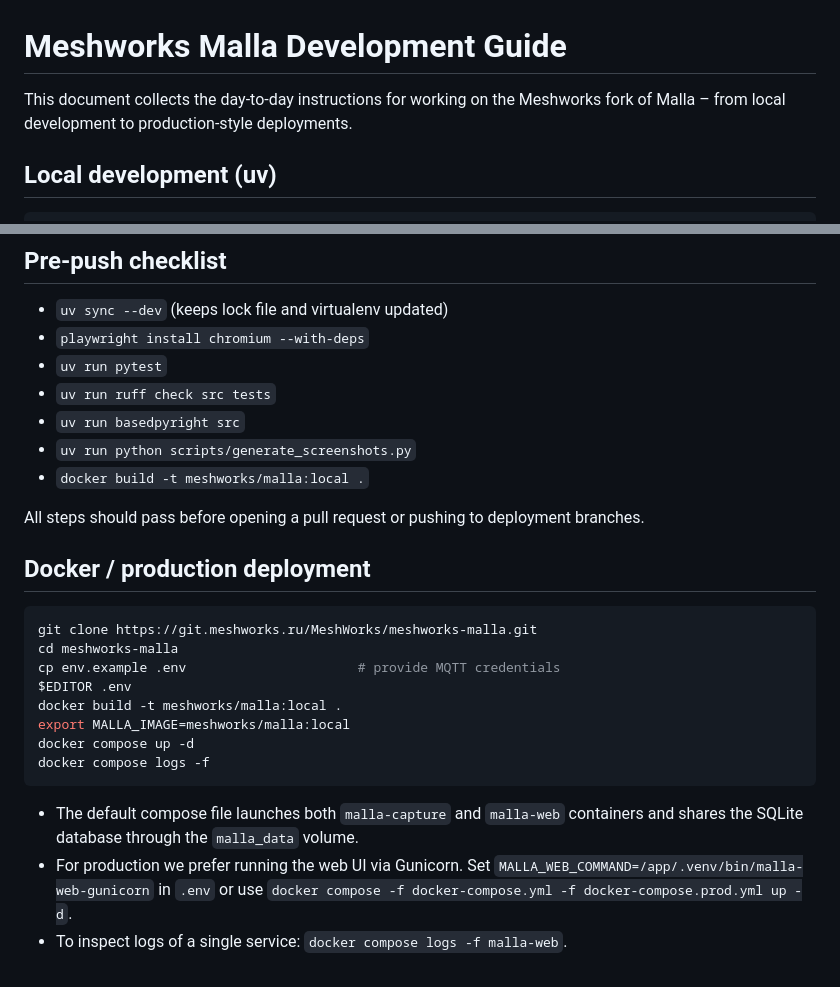
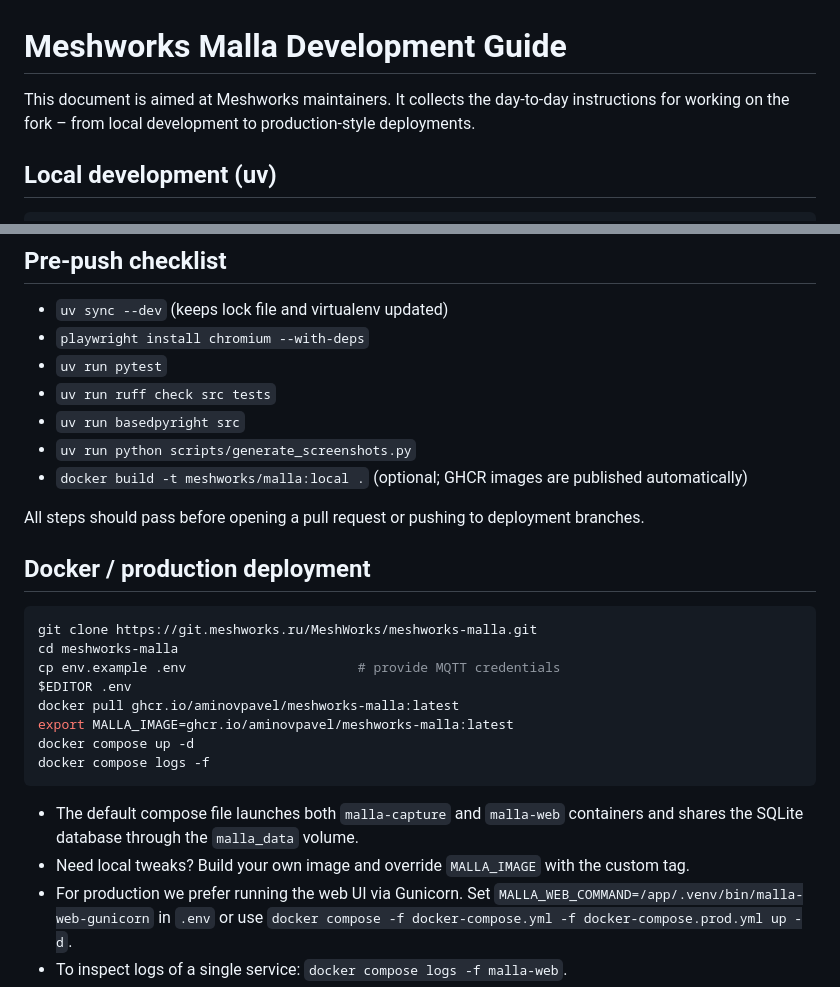
Before and after one commit to zenitraM/malla, a Markdown page: docs/development.md, 2 parts joined by grey strips. Drawn GitHub-style.

````diff
--- a/docs/development.md
+++ b/docs/development.md
@@ -1,7 +1,8 @@
 # Meshworks Malla Development Guide
 
-This document collects the day-to-day instructions for working on the Meshworks
-fork of Malla – from local development to production-style deployments.
+This document is aimed at Meshworks maintainers. It collects the day-to-day
+instructions for working on the fork – from local development to
+production-style deployments.
 
 ## Local development (uv)
 
@@ -82,7 +83,7 @@ Keep the repository secret `GHCR_TOKEN` up to date – it must be a PAT with
 - `uv run ruff check src tests`
 - `uv run basedpyright src`
 - `uv run python scripts/generate_screenshots.py`
-- `docker build -t meshworks/malla:local .`
+- `docker build -t meshworks/malla:local .` (optional; GHCR images are published automatically)
 
 All steps should pass before opening a pull request or pushing to deployment
 branches.
@@ -94,14 +95,16 @@ git clone https://git.meshworks.ru/MeshWorks/meshworks-malla.git
 cd meshworks-malla
 cp env.example .env                      # provide MQTT credentials
 $EDITOR .env
-docker build -t meshworks/malla:local .
-export MALLA_IMAGE=meshworks/malla:local
+docker pull ghcr.io/aminovpavel/meshworks-malla:latest
+export MALLA_IMAGE=ghcr.io/aminovpavel/meshworks-malla:latest
 docker compose up -d
 docker compose logs -f
 ```
 
 - The default compose file launches both `malla-capture` and `malla-web`
   containers and shares the SQLite database through the `malla_data` volume.
+- Need local tweaks? Build your own image and override `MALLA_IMAGE` with the
+  custom tag.
 - For production we prefer running the web UI via Gunicorn. Set
   `MALLA_WEB_COMMAND=/app/.venv/bin/malla-web-gunicorn` in `.env` or use
   `docker compose -f docker-compose.yml -f docker-compose.prod.yml up -d`.
````
Also changed, not shown: README.md (+4 -5 lines).
